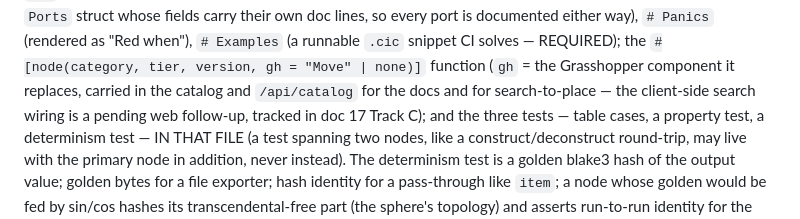
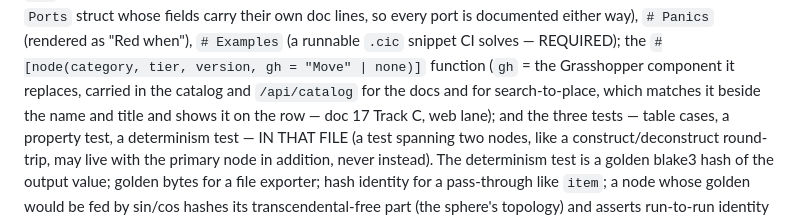
Before and after one commit to bencbartlett/Cicada, a Markdown page: docs/14-engineering-foundations.md, the part around the change. GitHub-like rendering.

```diff
--- a/docs/14-engineering-foundations.md
+++ b/docs/14-engineering-foundations.md
@@ -206,8 +206,8 @@ their own doc lines, so every port is documented either way),
 snippet CI solves — REQUIRED); the `#[node(category, tier, version,
 gh = "Move" | none)]` function (`gh` = the Grasshopper component it
 replaces, carried in the catalog and `/api/catalog` for the docs and
-for search-to-place — the client-side search wiring is a pending web
-follow-up, tracked in doc 17 Track C); and the
+for search-to-place, which matches it beside the name and title and
+shows it on the row — doc 17 Track C, web lane); and the
 three tests — table cases, a property test, a determinism test — IN
 THAT FILE (a test spanning two nodes, like a construct/deconstruct
 round-trip, may live with the primary node in addition, never
```
Also changed, not shown: docs/17-v01-plan.md (+11 -4 lines).
